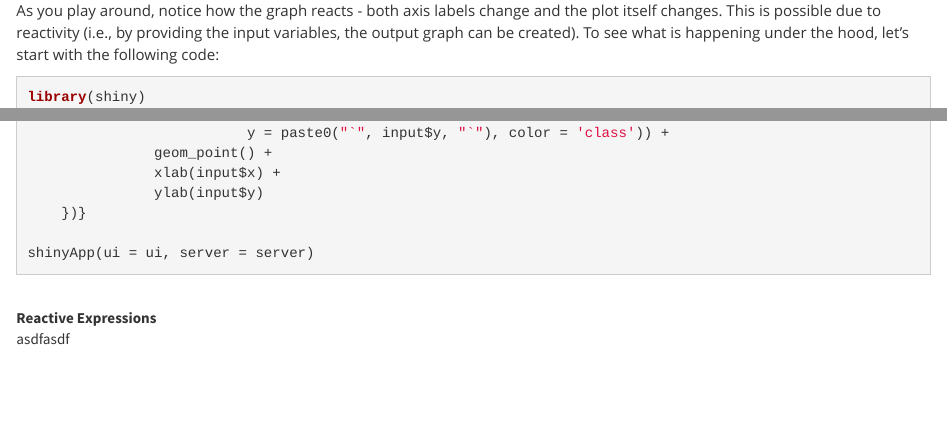
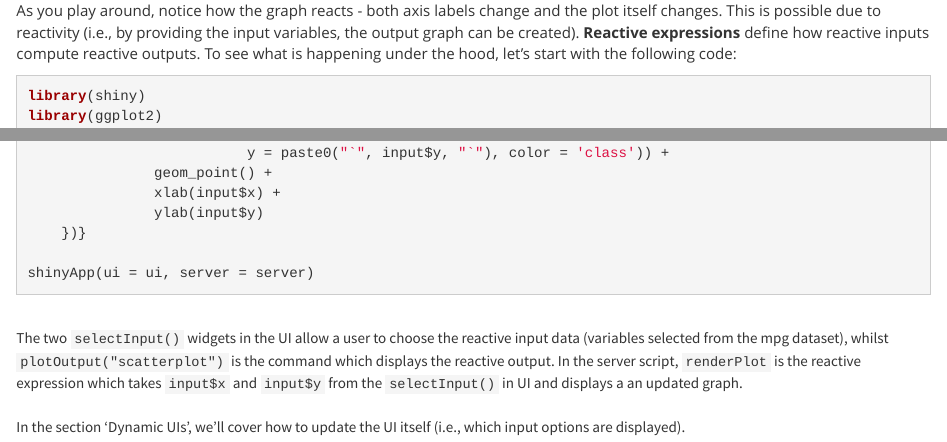
Before and after one commit to gissella777/4mRShiny, an R Markdown document (Reactivity.Rmd): the page in a window 1100 px wide, from 2350 px down before the commit and from 2370 px down after it, so that both start at the same text, and a second part further down, joined at a grey line. Rendered offline with R 4.5, knitr and Pandoc, with nearby package versions.

Commit message:
finish intro react text

````diff
--- a/Reactivity.Rmd
+++ b/Reactivity.Rmd
@@ -83,4 +83,3 @@
 <iframe src="https://g4most.shinyapps.io/reactgraph/" width="100%" height="500px" frameBorder="0" class="giphy-embed" allowFullScreen></iframe>
 </center>
 
-As you play around, notice how the graph reacts - both axis labels change and the plot itself changes. This is possible due to reactivity (i.e., by providing the input variables, the output graph can be created). To see what is happening under the hood, let's start with the following code:
@@ -87,3 +87,5 @@
+<br>
+As you play around, notice how the graph reacts - both axis labels change and the plot itself changes. This is possible due to reactivity (i.e., by providing the input variables, the output graph can be created). **Reactive expressions** define how reactive inputs compute reactive outputs. To see what is happening under the hood, let's start with the following code:
 
 ```{r eval=FALSE, include=TRUE}
 library(shiny)
@@ -113,12 +115,11 @@
 
 shinyApp(ui = ui, server = server)
 ```
-
-
 <br>
-**Reactive Expressions**
+The two `selectInput()` widgets in the UI allow a user to choose the reactive input data (variables selected from the mpg dataset), whilst  `plotOutput("scatterplot")` is the command which displays the reactive output. In the server script, `renderPlot` is the reactive expression which takes `input$x` and `input$y` from the `selectInput()` in UI and displays a an updated graph.
+<br><br>
+In the section 'Dynamic UIs', we'll cover how to update the UI itself (i.e., which input options are displayed).
 <br>
-asdfasdf
 </p>
 
 &nbsp;
````
Also changed, not shown: Reactivity.Rmd (1 more changed lines), 1 other file.
